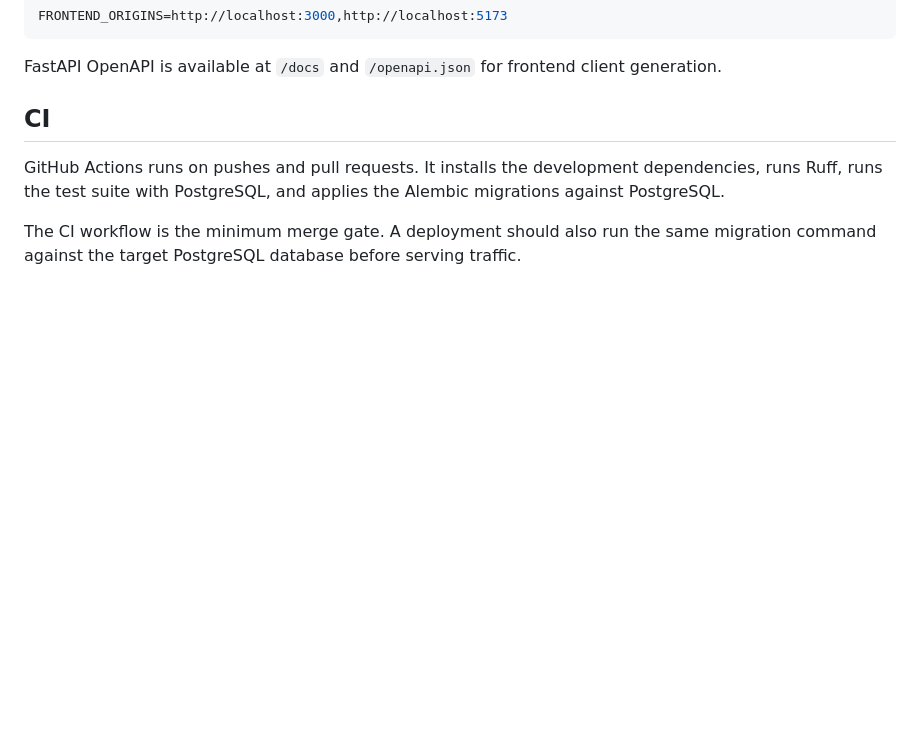
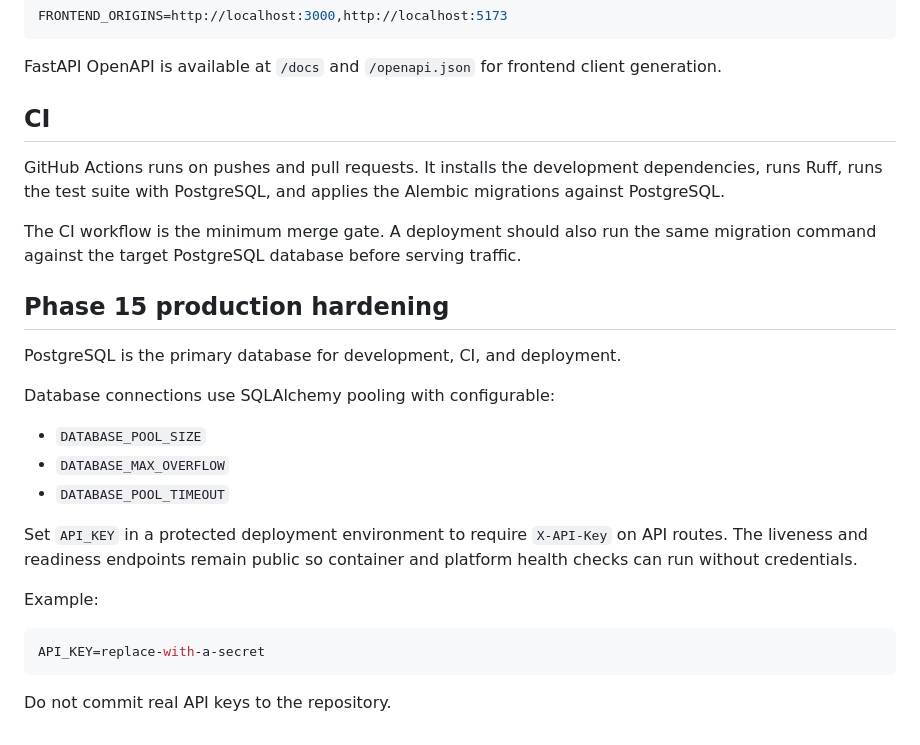
Before and after one commit to OktopalsHub/sporty, a Markdown page: README.md, the part around the change. GitHub-like rendering; blank space fills up the shorter version.

Commit message:
Document Phase 15 production hardening

````diff
--- a/README.md
+++ b/README.md
@@ -127,3 +127,24 @@ FastAPI OpenAPI is available at `/docs` and `/openapi.json` for frontend client
 GitHub Actions runs on pushes and pull requests. It installs the development dependencies, runs Ruff, runs the test suite with PostgreSQL, and applies the Alembic migrations against PostgreSQL.
 
 The CI workflow is the minimum merge gate. A deployment should also run the same migration command against the target PostgreSQL database before serving traffic.
+
+
+## Phase 15 production hardening
+
+PostgreSQL is the primary database for development, CI, and deployment.
+
+Database connections use SQLAlchemy pooling with configurable:
+
+- `DATABASE_POOL_SIZE`
+- `DATABASE_MAX_OVERFLOW`
+- `DATABASE_POOL_TIMEOUT`
+
+Set `API_KEY` in a protected deployment environment to require `X-API-Key` on API routes. The liveness and readiness endpoints remain public so container and platform health checks can run without credentials.
+
+Example:
+
+```env
+API_KEY=replace-with-a-secret
+```
+
+Do not commit real API keys to the repository.
````
